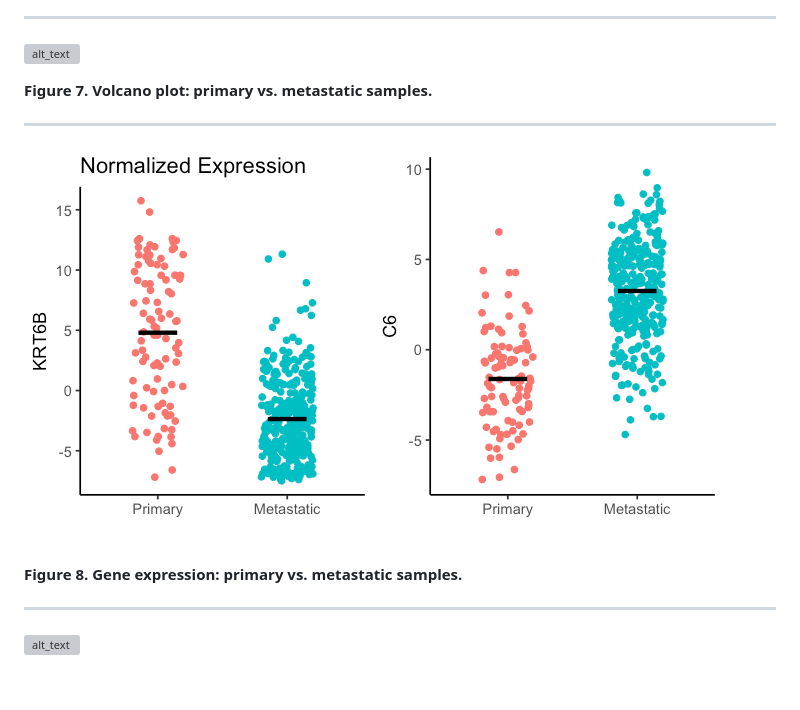
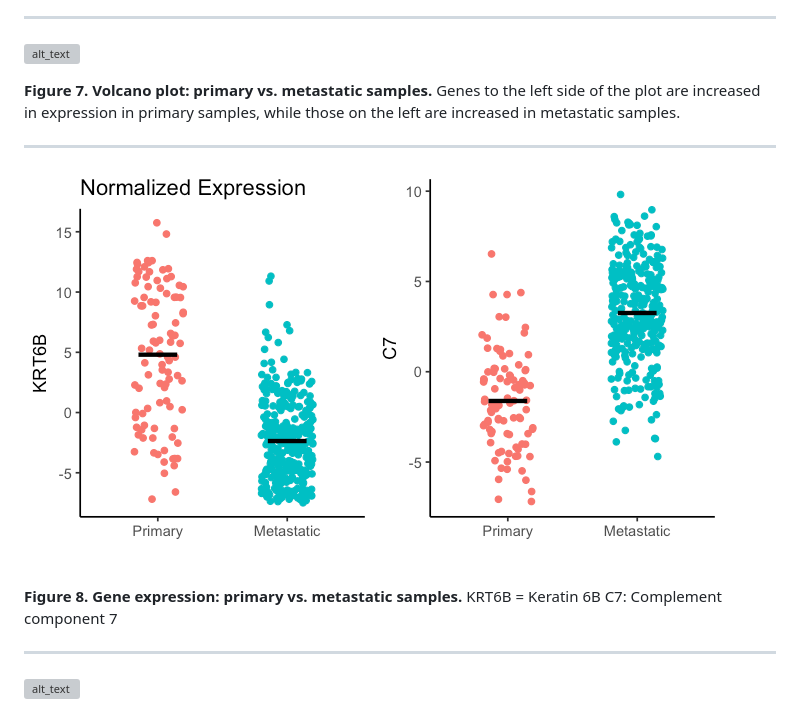
Before and after one commit to SciOmics/TCGA_Melanoma_RNASeq, a Markdown page: README.md, the part around the change. GitHub-like rendering; pictures changed too: outputs/plots/gene_expression_plots.png; blank space fills up the shorter version; grey boxes are pictures that could not be loaded.

Commit message:
fixed labeling error

```diff
--- a/README.md
+++ b/README.md
@@ -108,12 +108,15 @@ ___
 ![alt_text](https://github.com/SciOmics/TCGA_Melanoma_RNASeq/blob/main/outputs/plots/volcano_plot.png?raw=true)
 
 **Figure 7. Volcano plot: primary vs. metastatic samples.**
+Genes to the left side of the plot are increased in expression in primary samples, while those on the left are increased in metastatic samples.
 
 ___
 
 ![alt_text](https://github.com/SciOmics/TCGA_Melanoma_RNASeq/blob/main/outputs/plots/gene_expression_plots.png?raw=true)
 
 **Figure 8. Gene expression: primary vs. metastatic samples.**
+KRT6B = Keratin 6B
+C7: Complement component 7
 
 ___
 
```
